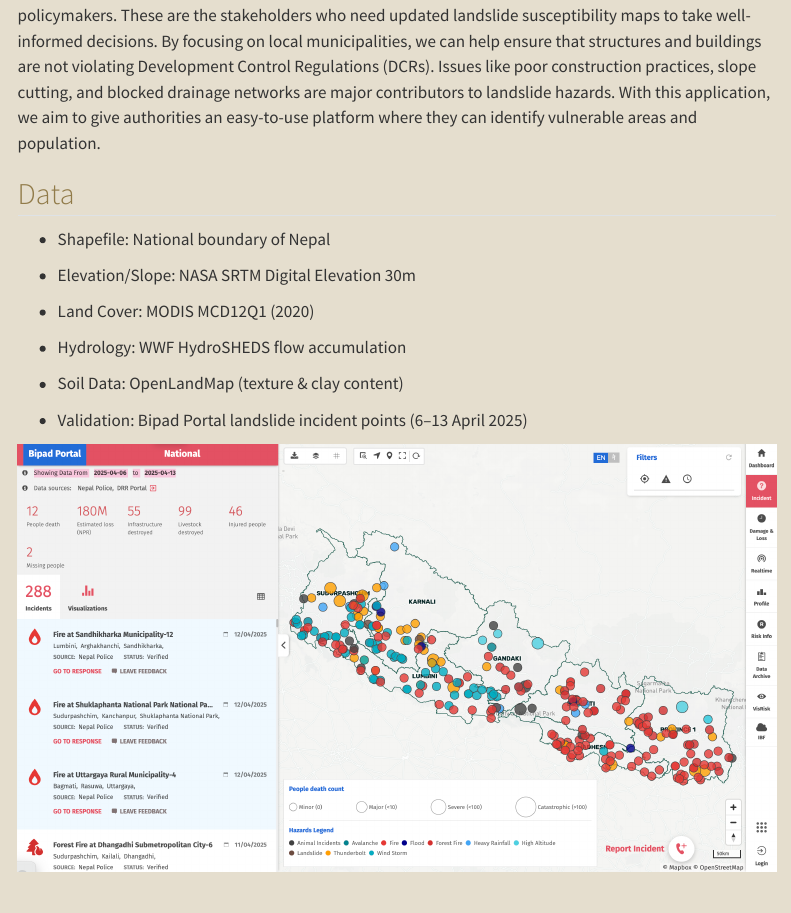
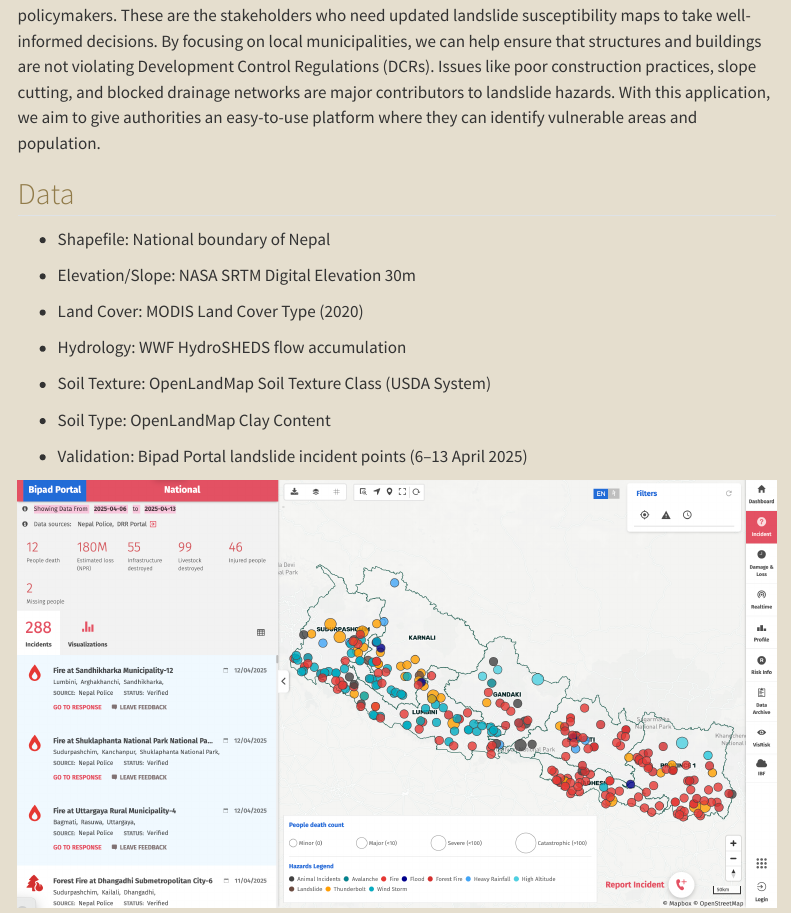
Before and after one commit to Maheer-Maps/CASA25_Rasternauts, a Quarto document (index.qmd): the page in a window 1100 px wide, from 1400 px down. Rendered offline with R 4.5, knitr and Pandoc in place of Quarto, with nearby package versions; menus at the side of the page are left out.

Commit message:
Update index.qmd

```diff
--- a/index.qmd
+++ b/index.qmd
@@ -26,11 +26,13 @@
 
 - Elevation/Slope: NASA SRTM Digital Elevation 30m
 
-- Land Cover: MODIS MCD12Q1 (2020)
+- Land Cover: MODIS Land Cover Type (2020)
 
 - Hydrology: WWF HydroSHEDS flow accumulation
 
-- Soil Data: OpenLandMap (texture & clay content)
+- Soil Texture: OpenLandMap Soil Texture Class (USDA System)
+
+- Soil Type: OpenLandMap Clay Content
 
 - Validation: Bipad Portal landslide incident points (6–13 April 2025)
 
```
